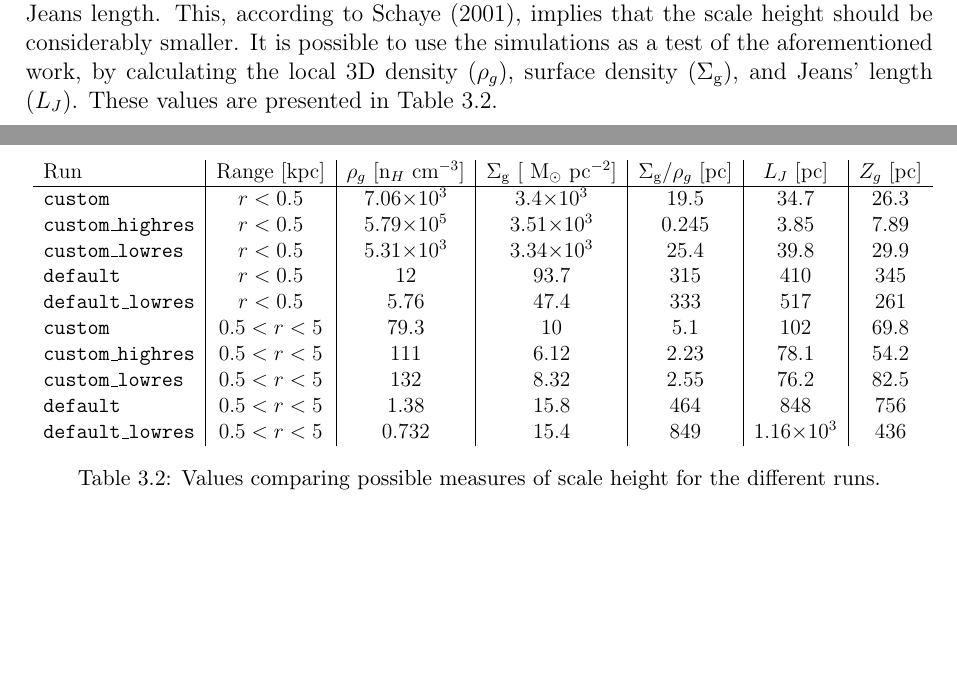
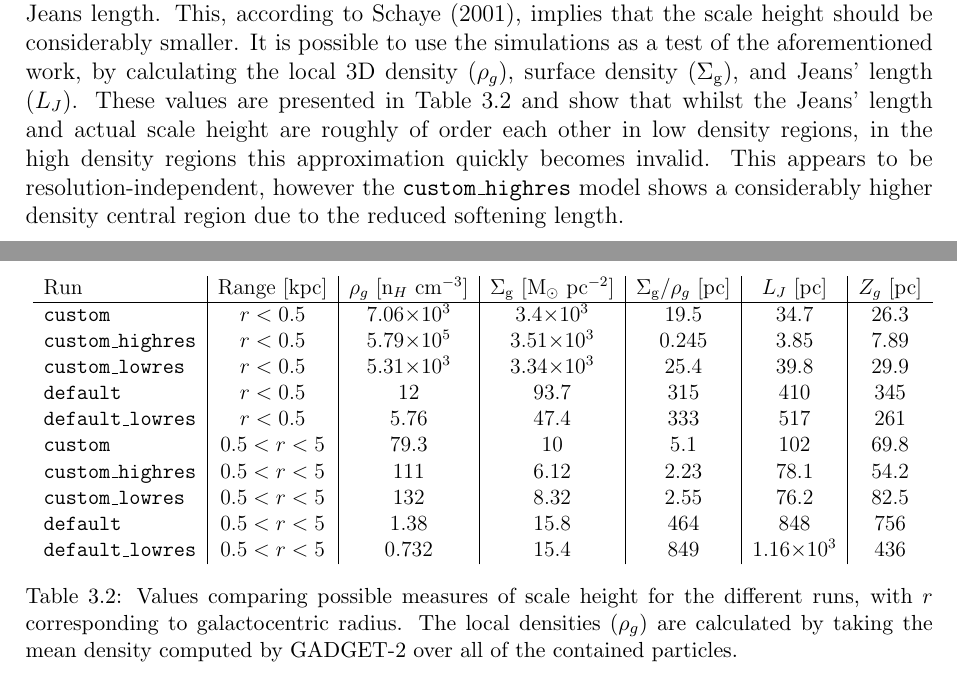
Before and after one commit to JBorrow/MPhysThesis, a LaTeX thesis (main.tex, which reads simulations/description.tex): two parts of pages 16 and 17 of 37, joined at a grey line, cut so that both start at the same text, the shorter picture padded with empty space. Compiled offline with pdfLaTeX.

Commit message:
fixed spacing

```diff
--- a/simulations/description.tex
+++ b/simulations/description.tex
@@ -44,13 +44,14 @@ with $Z_x$ the scale height for component $x$. The results are shown in Figure \
 The differences between the two regimes can be understood through a simple \citet{jeans_stability_1902} analysis; the central regions have a considerably higher density and hence smaller Jeans length.
 This, according to \citet{schaye_model-independent_2001}, implies that the scale height should be considerably smaller.
 It is possible to use the simulations as a test of the aforementioned work, by calculating the local 3D density ($\rho_g$), surface density ($\sg$), and Jeans' length ($L_J$).
-These values are presented in Table \ref{tab:schaye_test}.
+These values are presented in Table \ref{tab:schaye_test} and show that whilst the Jeans' length and actual scale height are roughly of order each other in low density regions, in the high density regions this approximation quickly becomes invalid.
+This appears to be resolution-independent, however the {\tt custom\_highres} model shows a considerably higher density central region due to the reduced softening length.
 
 \begin{table}
     \centering
     \resizebox{\textwidth}{!}{
     \begin{tabular}{l|c|c|c|c|c|c}
-        Run & Range [kpc] & $\rho_g$ [n$_H$ cm$^{-3}$] & $\sg$ [$\msun \pc^{-2}$] & $\sg/\rho_g$ [pc] & $L_J$ [pc] & $Z_g$ [pc] \\
+        Run & Range [kpc] & $\rho_g$ [n$_H$ cm$^{-3}$] & $\sg$ [$\mathrm{M}_\odot \pc^{-2}$] & $\sg/\rho_g$ [pc] & $L_J$ [pc] & $Z_g$ [pc] \\
         \hline
 
         {\tt custom} & $r<0.5$ & 7.06$\times10^3$ & 3.4$\times10^3$ & 19.5 & 34.7 &  26.3 \\
@@ -66,7 +67,7 @@ These values are presented in Table \ref{tab:schaye_test}.
 
 
 \end{tabular}}
-    \caption{Values comparing possible measures of scale height for the different runs.}
+\caption{Values comparing possible measures of scale height for the different runs, with $r$ corresponding to galactocentric radius. The local densities ($\rho_g$) are calculated by taking the mean density computed by GADGET-2 over all of the contained particles.}
     \label{tab:schaye_test}
 \end{table}
 
```
